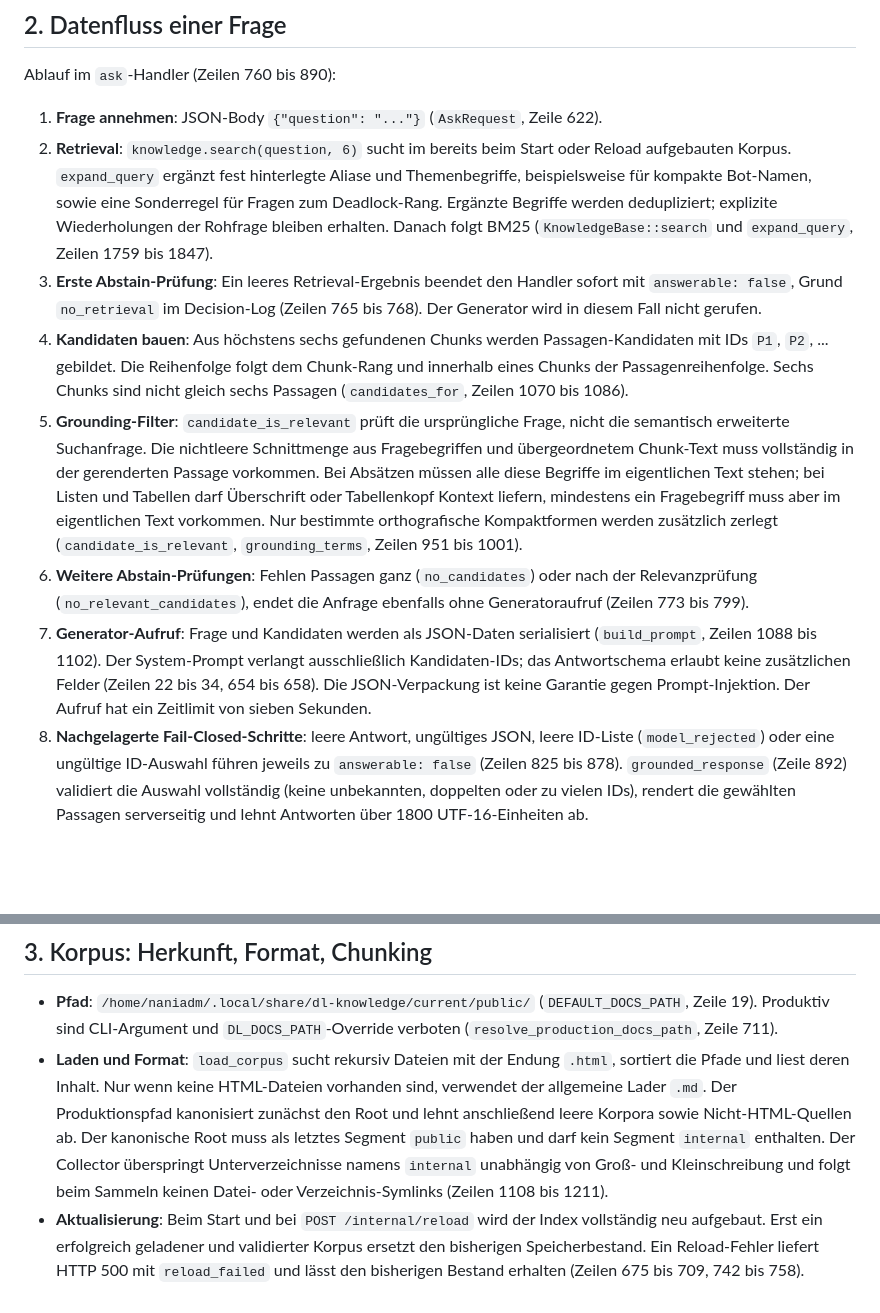
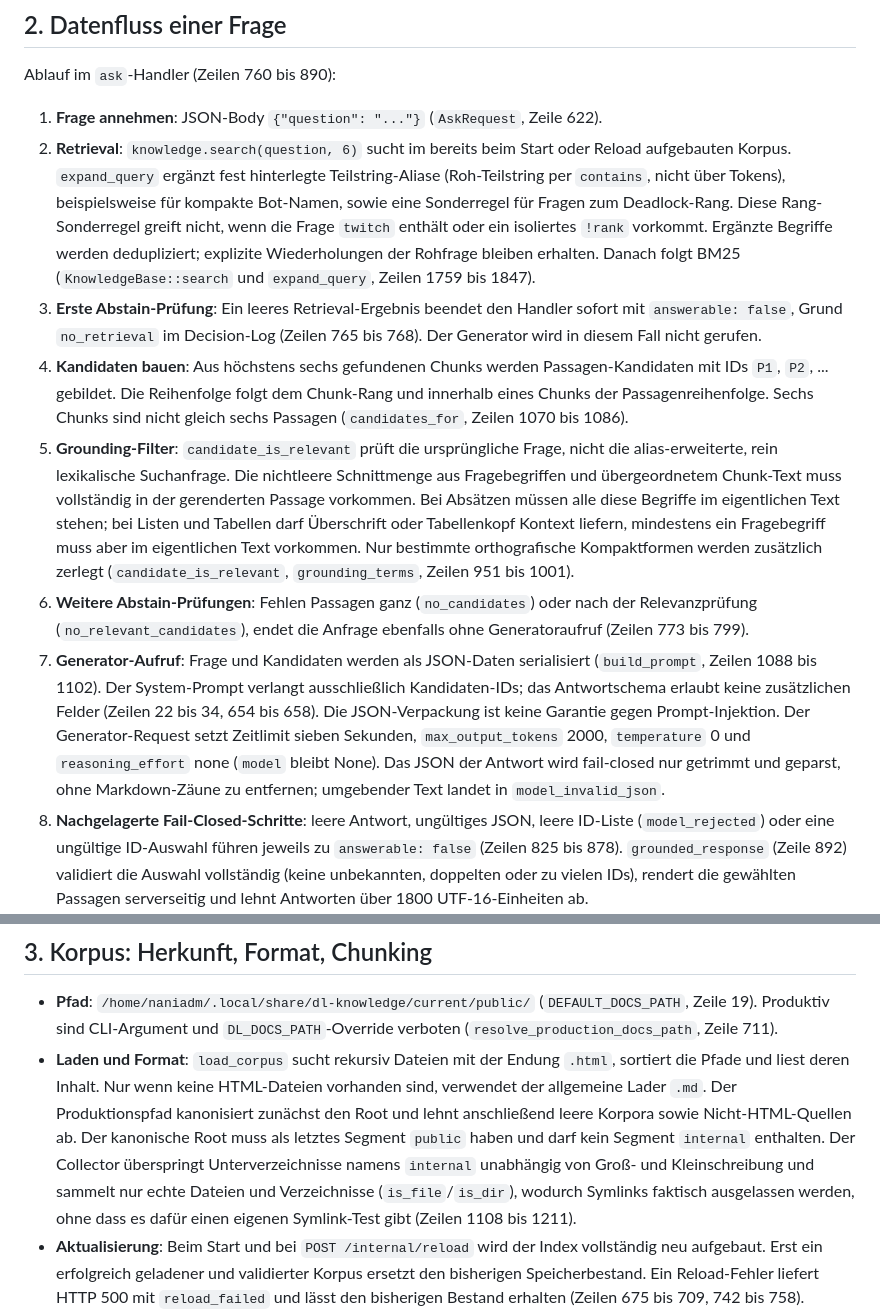
Before and after one commit to EarlySalty/Deadlock-Docs, a Markdown page: internal/wissensbasis/dl-knowledge-engine.md, 2 parts joined by grey strips. Drawn GitHub-style; blank space fills up the shorter version.

Commit message:
internal/wissensbasis: dl-knowledge-Doku nach Grok-Review korrigiert (lexikalische Alias-Expansion, Generator-Params, Symlink-Verhalten)
Co-Authored-By: Claude Opus 4.8 <noreply@anthropic.com>

```diff
--- a/internal/wissensbasis/dl-knowledge-engine.md
+++ b/internal/wissensbasis/dl-knowledge-engine.md
@@ -24,12 +24,12 @@ Parameter (Zeilen 36 bis 38): Modell-Timeout 7 Sekunden, maximal 4 ausgewählte
 Ablauf im `ask`-Handler (Zeilen 760 bis 890):
 
 1. **Frage annehmen**: JSON-Body `{"question": "..."}` (`AskRequest`, Zeile 622).
-2. **Retrieval**: `knowledge.search(question, 6)` sucht im bereits beim Start oder Reload aufgebauten Korpus. `expand_query` ergänzt fest hinterlegte Aliase und Themenbegriffe, beispielsweise für kompakte Bot-Namen, sowie eine Sonderregel für Fragen zum Deadlock-Rang. Ergänzte Begriffe werden dedupliziert; explizite Wiederholungen der Rohfrage bleiben erhalten. Danach folgt BM25 (`KnowledgeBase::search` und `expand_query`, Zeilen 1759 bis 1847).
+2. **Retrieval**: `knowledge.search(question, 6)` sucht im bereits beim Start oder Reload aufgebauten Korpus. `expand_query` ergänzt fest hinterlegte Teilstring-Aliase (Roh-Teilstring per `contains`, nicht über Tokens), beispielsweise für kompakte Bot-Namen, sowie eine Sonderregel für Fragen zum Deadlock-Rang. Diese Rang-Sonderregel greift nicht, wenn die Frage `twitch` enthält oder ein isoliertes `!rank` vorkommt. Ergänzte Begriffe werden dedupliziert; explizite Wiederholungen der Rohfrage bleiben erhalten. Danach folgt BM25 (`KnowledgeBase::search` und `expand_query`, Zeilen 1759 bis 1847).
 3. **Erste Abstain-Prüfung**: Ein leeres Retrieval-Ergebnis beendet den Handler sofort mit `answerable: false`, Grund `no_retrieval` im Decision-Log (Zeilen 765 bis 768). Der Generator wird in diesem Fall nicht gerufen.
 4. **Kandidaten bauen**: Aus höchstens sechs gefundenen Chunks werden Passagen-Kandidaten mit IDs `P1`, `P2`, ... gebildet. Die Reihenfolge folgt dem Chunk-Rang und innerhalb eines Chunks der Passagenreihenfolge. Sechs Chunks sind nicht gleich sechs Passagen (`candidates_for`, Zeilen 1070 bis 1086).
-5. **Grounding-Filter**: `candidate_is_relevant` prüft die ursprüngliche Frage, nicht die semantisch erweiterte Suchanfrage. Die nichtleere Schnittmenge aus Fragebegriffen und übergeordnetem Chunk-Text muss vollständig in der gerenderten Passage vorkommen. Bei Absätzen müssen alle diese Begriffe im eigentlichen Text stehen; bei Listen und Tabellen darf Überschrift oder Tabellenkopf Kontext liefern, mindestens ein Fragebegriff muss aber im eigentlichen Text vorkommen. Nur bestimmte orthografische Kompaktformen werden zusätzlich zerlegt (`candidate_is_relevant`, `grounding_terms`, Zeilen 951 bis 1001).
+5. **Grounding-Filter**: `candidate_is_relevant` prüft die ursprüngliche Frage, nicht die alias-erweiterte, rein lexikalische Suchanfrage. Die nichtleere Schnittmenge aus Fragebegriffen und übergeordnetem Chunk-Text muss vollständig in der gerenderten Passage vorkommen. Bei Absätzen müssen alle diese Begriffe im eigentlichen Text stehen; bei Listen und Tabellen darf Überschrift oder Tabellenkopf Kontext liefern, mindestens ein Fragebegriff muss aber im eigentlichen Text vorkommen. Nur bestimmte orthografische Kompaktformen werden zusätzlich zerlegt (`candidate_is_relevant`, `grounding_terms`, Zeilen 951 bis 1001).
 6. **Weitere Abstain-Prüfungen**: Fehlen Passagen ganz (`no_candidates`) oder nach der Relevanzprüfung (`no_relevant_candidates`), endet die Anfrage ebenfalls ohne Generatoraufruf (Zeilen 773 bis 799).
-7. **Generator-Aufruf**: Frage und Kandidaten werden als JSON-Daten serialisiert (`build_prompt`, Zeilen 1088 bis 1102). Der System-Prompt verlangt ausschließlich Kandidaten-IDs; das Antwortschema erlaubt keine zusätzlichen Felder (Zeilen 22 bis 34, 654 bis 658). Die JSON-Verpackung ist keine Garantie gegen Prompt-Injektion. Der Aufruf hat ein Zeitlimit von sieben Sekunden.
+7. **Generator-Aufruf**: Frage und Kandidaten werden als JSON-Daten serialisiert (`build_prompt`, Zeilen 1088 bis 1102). Der System-Prompt verlangt ausschließlich Kandidaten-IDs; das Antwortschema erlaubt keine zusätzlichen Felder (Zeilen 22 bis 34, 654 bis 658). Die JSON-Verpackung ist keine Garantie gegen Prompt-Injektion. Der Generator-Request setzt Zeitlimit sieben Sekunden, `max_output_tokens` 2000, `temperature` 0 und `reasoning_effort` none (`model` bleibt None). Das JSON der Antwort wird fail-closed nur getrimmt und geparst, ohne Markdown-Zäune zu entfernen; umgebender Text landet in `model_invalid_json`.
 8. **Nachgelagerte Fail-Closed-Schritte**: leere Antwort, ungültiges JSON, leere ID-Liste (`model_rejected`) oder eine ungültige ID-Auswahl führen jeweils zu `answerable: false` (Zeilen 825 bis 878). `grounded_response` (Zeile 892) validiert die Auswahl vollständig (keine unbekannten, doppelten oder zu vielen IDs), rendert die gewählten Passagen serverseitig und lehnt Antworten über 1800 UTF-16-Einheiten ab.
 9. **Antwort**: `AskResponse` mit `answerable`, `answer` und `sources` (Titel plus relativer Pfad, Zeilen 627 bis 637).
 10. **Decision-Log**: Jeder Ausgang schreibt einen strukturierten Log-Eintrag ohne Fragen- oder Korpusinhalte (`log_decision`, Zeile 1003).
@@ -39,7 +39,7 @@ Der Abstain-Test „ohne BM25-Treffer ruft der Handler den Generator nicht“ li
 ## 3. Korpus: Herkunft, Format, Chunking
 
 - **Pfad**: `/home/naniadm/.local/share/dl-knowledge/current/public/` (`DEFAULT_DOCS_PATH`, Zeile 19). Produktiv sind CLI-Argument und `DL_DOCS_PATH`-Override verboten (`resolve_production_docs_path`, Zeile 711).
-- **Laden und Format**: `load_corpus` sucht rekursiv Dateien mit der Endung `.html`, sortiert die Pfade und liest deren Inhalt. Nur wenn keine HTML-Dateien vorhanden sind, verwendet der allgemeine Lader `.md`. Der Produktionspfad kanonisiert zunächst den Root und lehnt anschließend leere Korpora sowie Nicht-HTML-Quellen ab. Der kanonische Root muss als letztes Segment `public` haben und darf kein Segment `internal` enthalten. Der Collector überspringt Unterverzeichnisse namens `internal` unabhängig von Groß- und Kleinschreibung und folgt beim Sammeln keinen Datei- oder Verzeichnis-Symlinks (Zeilen 1108 bis 1211).
+- **Laden und Format**: `load_corpus` sucht rekursiv Dateien mit der Endung `.html`, sortiert die Pfade und liest deren Inhalt. Nur wenn keine HTML-Dateien vorhanden sind, verwendet der allgemeine Lader `.md`. Der Produktionspfad kanonisiert zunächst den Root und lehnt anschließend leere Korpora sowie Nicht-HTML-Quellen ab. Der kanonische Root muss als letztes Segment `public` haben und darf kein Segment `internal` enthalten. Der Collector überspringt Unterverzeichnisse namens `internal` unabhängig von Groß- und Kleinschreibung und sammelt nur echte Dateien und Verzeichnisse (`is_file`/`is_dir`), wodurch Symlinks faktisch ausgelassen werden, ohne dass es dafür einen eigenen Symlink-Test gibt (Zeilen 1108 bis 1211).
 - **Aktualisierung**: Beim Start und bei `POST /internal/reload` wird der Index vollständig neu aufgebaut. Erst ein erfolgreich geladener und validierter Korpus ersetzt den bisherigen Speicherbestand. Ein Reload-Fehler liefert HTTP 500 mit `reload_failed` und lässt den bisherigen Bestand erhalten (Zeilen 675 bis 709, 742 bis 758).
 - **Pflicht-Metadaten** pro HTML-Datei (`parse_html_file`, ab Zeile 1213): genau ein `title`, genau ein `main` mit genau einem `h1` als direktes Kind, keine `script`-Tags in `main`, sowie die drei Meta-Felder `tags`, `stand` und `quelle`. Verstöße lassen den kompletten Ladevorgang fehlschlagen, nicht nur die Datei.
 - **Chunking-Ebene**: Es entsteht ein Intro-Chunk aus den direkten `h1`- und `p`-Elementen von `main`, anschließend je ein Chunk für jedes direkte `section`-Kind. Der Abschnittsname kommt aus einem direkten, nichtleeren `h2`, ersatzweise aus der Abschnitts-ID. `Chunk` enthält `title`, `section`, den relativen `path`, `tags`, `text` und `passages` (Zeilen 553 bis 561, 1269 bis 1366). Es gibt keine gleitenden Textfenster oder überlappenden Chunks.
```
